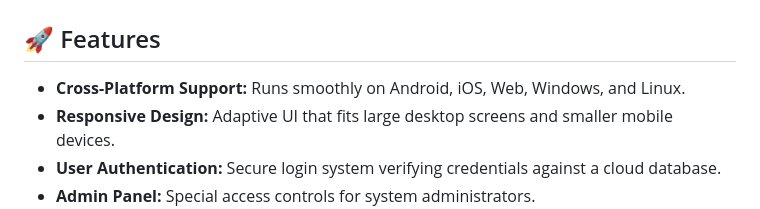
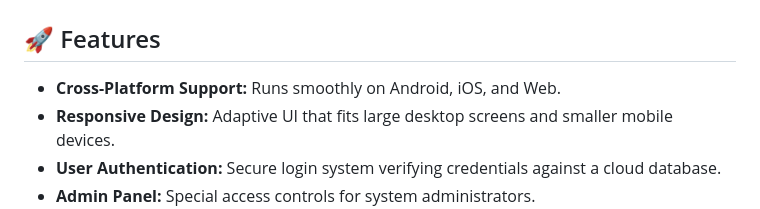
Before and after one commit to Dewjy02/Ai-Powered-Biometric-System-for-Crime-Suspect-Prediction, a Markdown page: README.md, the part around the change. Rendered like a GitHub page.

Commit message:
Update features list in README.md
Removed Windows and Linux support from features list.

```diff
--- a/README.md
+++ b/README.md
@@ -24,7 +24,7 @@ A cross-platform **Advanced Fingerprint Matching System** built with Flutter and
 
 ## 🚀 Features
 
-- **Cross-Platform Support:** Runs smoothly on Android, iOS, Web, Windows, and Linux.
+- **Cross-Platform Support:** Runs smoothly on Android, iOS, and Web.
 - **Responsive Design:** Adaptive UI that fits large desktop screens and smaller mobile devices.
 - **User Authentication:** Secure login system verifying credentials against a cloud database.
 - **Admin Panel:** Special access controls for system administrators.
```
